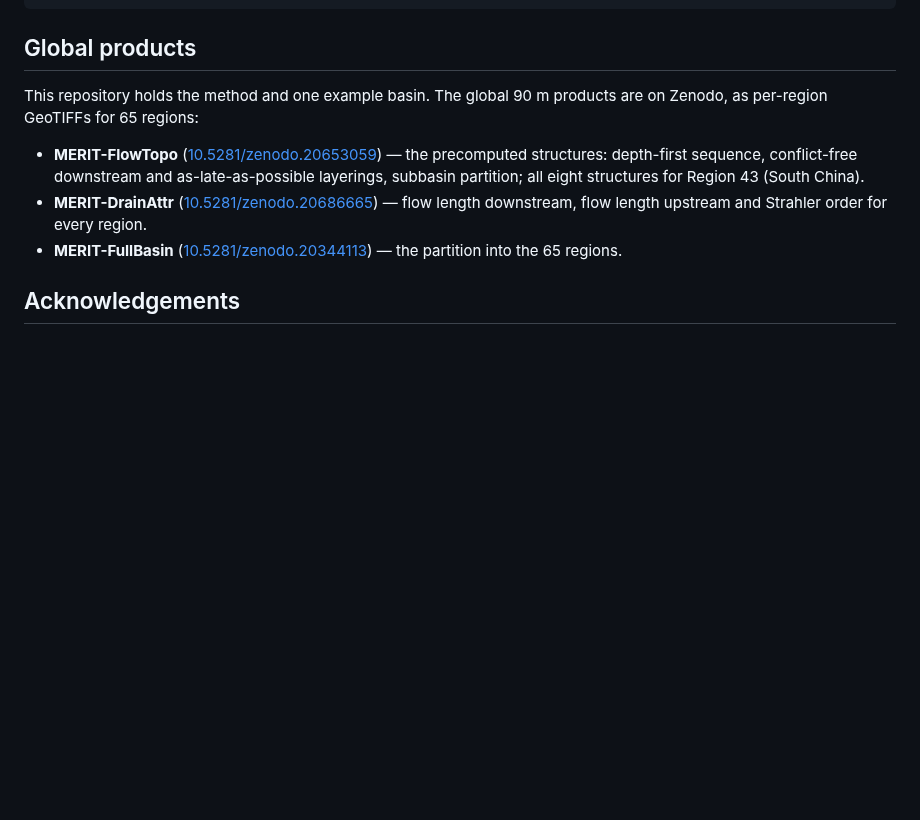
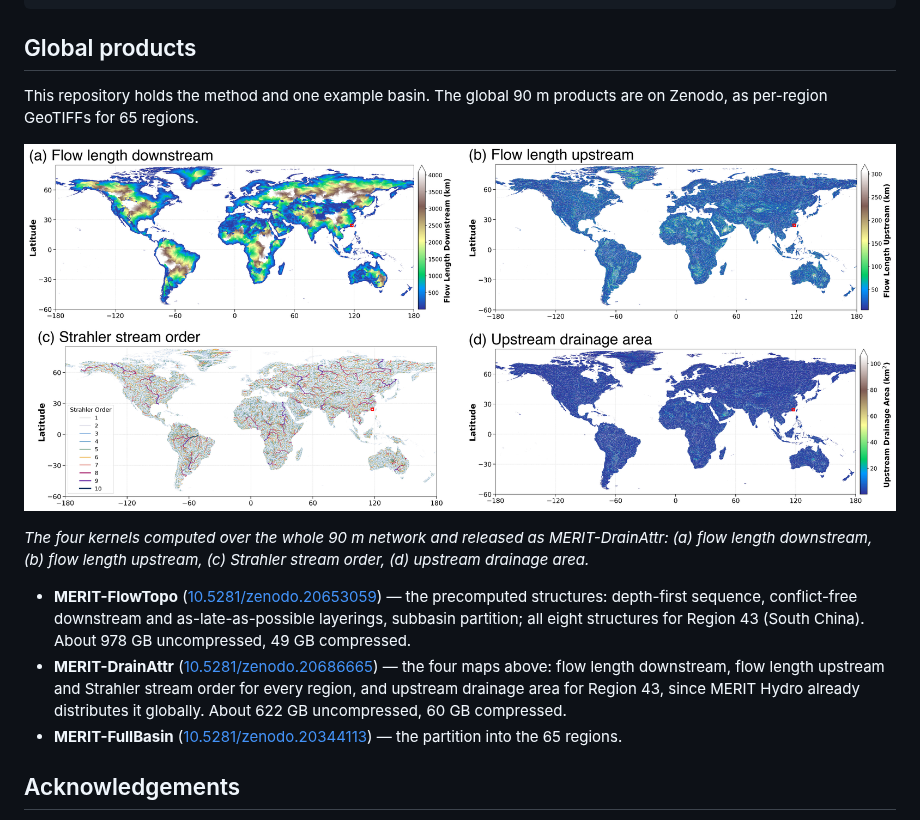
Before and after one commit to hellolulujiang/flowtopo, a Markdown page: README.md, the part around the change. GitHub-like rendering; pictures changed too: docs/media/kernel_products.png (added); blank space fills up the shorter version.

```diff
--- a/README.md
+++ b/README.md
@@ -230,15 +230,24 @@ python example.py --data my_dir.tif
 ## Global products
 
 This repository holds the method and one example basin. The global 90 m
-products are on Zenodo, as per-region GeoTIFFs for 65 regions:
+products are on Zenodo, as per-region GeoTIFFs for 65 regions.
+
+[![](docs/media/kernel_products.png)](docs/media/kernel_products.png)
+
+*The four kernels computed over the whole 90 m network and released as
+MERIT-DrainAttr: (a) flow length downstream, (b) flow length upstream,
+(c) Strahler stream order, (d) upstream drainage area.*
+
 
 * **MERIT-FlowTopo** ([10.5281/zenodo.20653059](https://doi.org/10.5281/zenodo.20653059)) —
   the precomputed structures: depth-first sequence, conflict-free downstream
   and as-late-as-possible layerings, subbasin partition; all eight structures
-  for Region 43 (South China).
+  for Region 43 (South China). About 978 GB uncompressed, 49 GB compressed.
 * **MERIT-DrainAttr** ([10.5281/zenodo.20686665](https://doi.org/10.5281/zenodo.20686665)) —
-  flow length downstream, flow length upstream and Strahler order for every
-  region.
+  the four maps above: flow length downstream, flow length upstream and
+  Strahler stream order for every region, and upstream drainage area for
+  Region 43, since MERIT Hydro already distributes it globally.
+  About 622 GB uncompressed, 60 GB compressed.
 * **MERIT-FullBasin** ([10.5281/zenodo.20344113](https://doi.org/10.5281/zenodo.20344113)) —
   the partition into the 65 regions.
 
```
Also changed, not shown: 5 other files.
